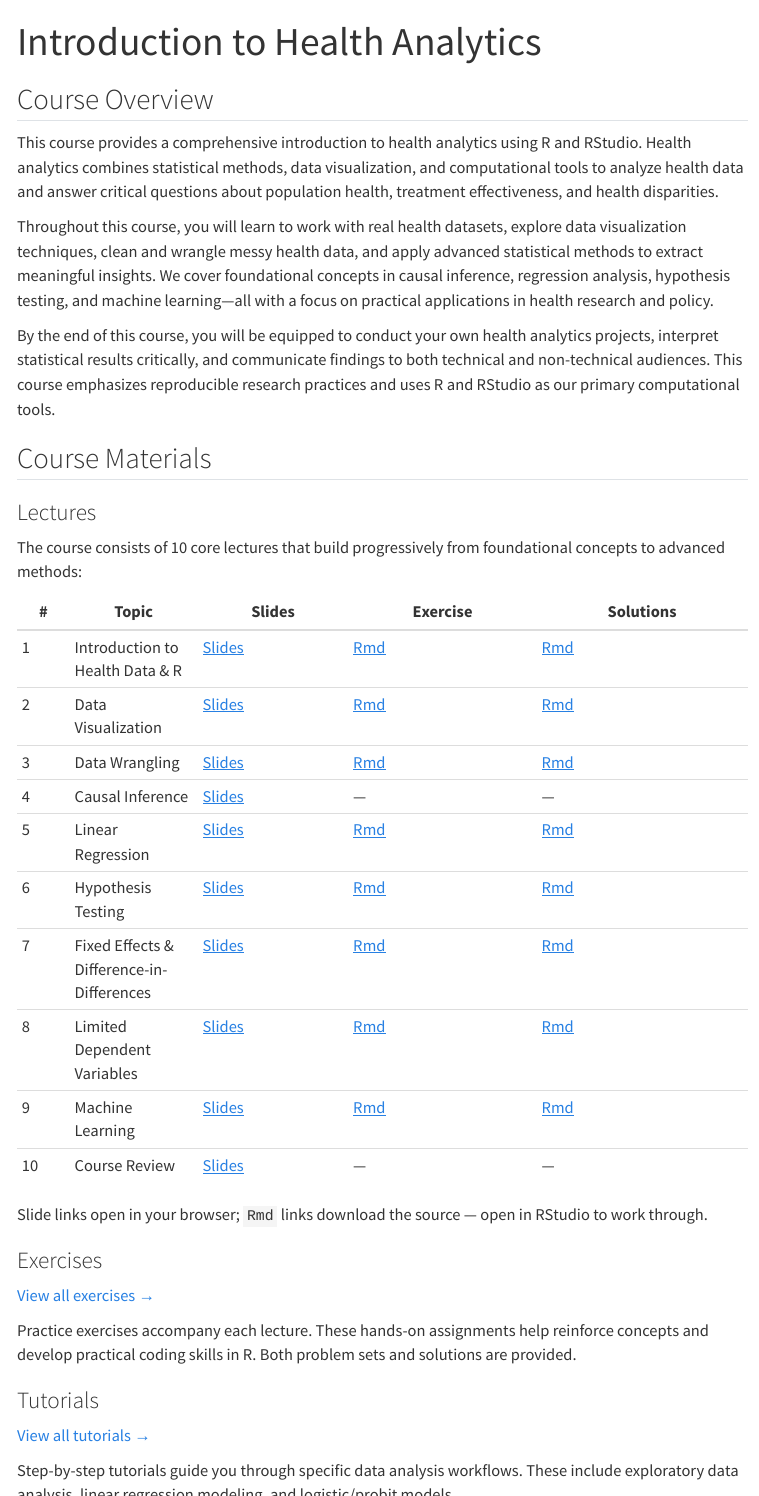
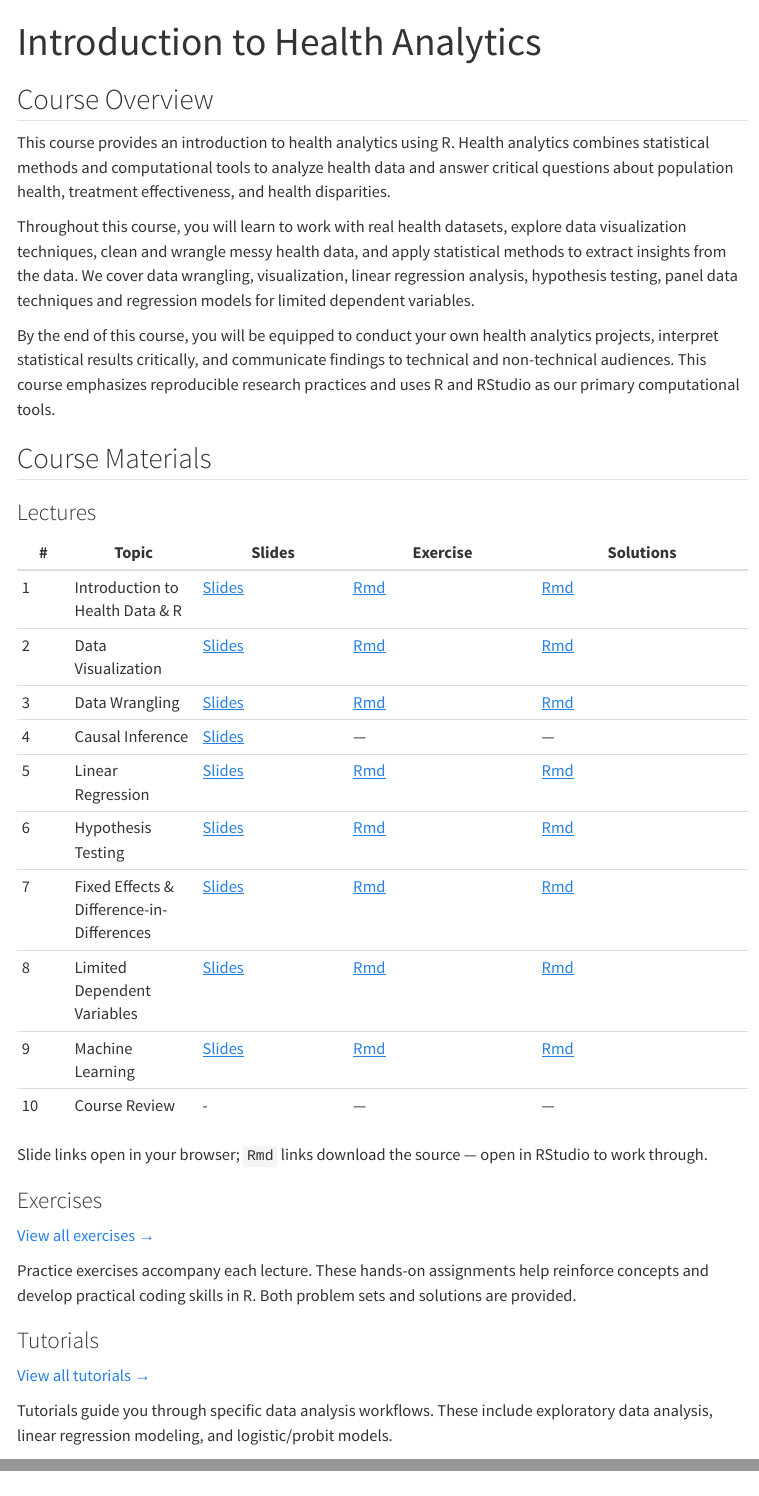
Before and after one commit to SamanthaBurn/HealthAnalytics, a Quarto document (index.qmd): the page in a window 1100 px wide, from its top, and a second part further down, joined at a grey line. Rendered offline with R 4.5, knitr and Pandoc in place of Quarto, with nearby package versions; menus at the side of the page are left out.

Commit message:
Revise course overview and tutorial descriptions
Updated course overview and materials to streamline content and improve clarity.

```diff
--- a/index.qmd
+++ b/index.qmd
@@ -7,17 +7,15 @@ format:
 
 ## Course Overview
 
-This course provides a comprehensive introduction to health analytics using R and RStudio. Health analytics combines statistical methods, data visualization, and computational tools to analyze health data and answer critical questions about population health, treatment effectiveness, and health disparities.
+This course provides an introduction to health analytics using R. Health analytics combines statistical methods and computational tools to analyze health data and answer critical questions about population health, treatment effectiveness, and health disparities.
 
-Throughout this course, you will learn to work with real health datasets, explore data visualization techniques, clean and wrangle messy health data, and apply advanced statistical methods to extract meaningful insights. We cover foundational concepts in causal inference, regression analysis, hypothesis testing, and machine learning—all with a focus on practical applications in health research and policy.
+Throughout this course, you will learn to work with real health datasets, explore data visualization techniques, clean and wrangle messy health data, and apply statistical methods to extract insights from the data. We cover data wrangling, visualization, linear regression analysis, hypothesis testing, panel data techniques and regression models for limited dependent variables.
 
-By the end of this course, you will be equipped to conduct your own health analytics projects, interpret statistical results critically, and communicate findings to both technical and non-technical audiences. This course emphasizes reproducible research practices and uses R and RStudio as our primary computational tools.
+By the end of this course, you will be equipped to conduct your own health analytics projects, interpret statistical results critically, and communicate findings to technical and non-technical audiences. This course emphasizes reproducible research practices and uses R and RStudio as our primary computational tools.
 
 ## Course Materials
 
 ### Lectures
-
-The course consists of 10 core lectures that build progressively from foundational concepts to advanced methods:
 
 | # | Topic | Slides | Exercise | Solutions |
 |---|-------|--------|----------|-----------|
@@ -30,7 +28,7 @@ The course consists of 10 core lectures that build progressively from foundation
 | 7 | Fixed Effects & Difference-in-Differences | [Slides](lectures/health_analytics_07_fe_dd.qmd) | [Rmd](exercises/health_analytics_07_fe_dd.Rmd) | [Rmd](exercises/health_analytics_07_fe_dd_solutions.Rmd) |
 | 8 | Limited Dependent Variables | [Slides](lectures/health_analytics_08_ldvs.qmd) | [Rmd](exercises/health_analytics_08_limited_depvars.Rmd) | [Rmd](exercises/health_analytics_08_limited_depvars_solutions.Rmd) |
 | 9 | Machine Learning | [Slides](lectures/health_analytics_09_ml.qmd) | [Rmd](exercises/health_analytics_09_ml.Rmd) | [Rmd](exercises/health_analytics_09_ml_solutions.Rmd) |
-| 10 | Course Review | [Slides](lectures/health_analytics_10_review.qmd) | — | — |
+| 10 | Course Review | - | — | — |
 
 Slide links open in your browser; `Rmd` links download the source — open in RStudio to work through.
 
@@ -44,7 +42,7 @@ Practice exercises accompany each lecture. These hands-on assignments help reinf
 
 [View all tutorials →](tutorials/index.qmd)
 
-Step-by-step tutorials guide you through specific data analysis workflows. These include exploratory data analysis, linear regression modeling, and logistic/probit models.
+Tutorials guide you through specific data analysis workflows. These include exploratory data analysis, linear regression modeling, and logistic/probit models.
 
 ### Practice Materials
 
```
